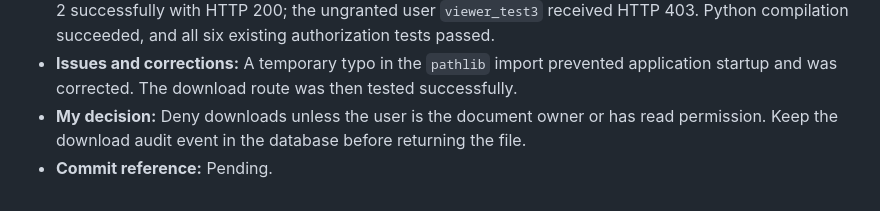
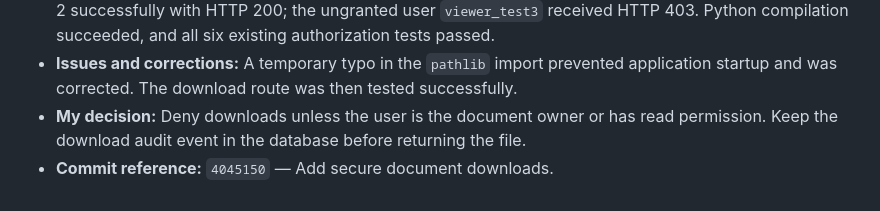
Before and after one commit to jameerbhasha66-pro/TrustVault, a Markdown page: PROMPTS.md, the part around one of its changes. Rendered like a GitHub page.

Commit message:
Record secure download commit in prompt log

```diff
--- a/PROMPTS.md
+++ b/PROMPTS.md
@@ -46,4 +47,4 @@ This document records AI assistance used during the development of TrustVault. E
 - **Verification:** Unauthenticated download returned HTTP 401; the document owner downloaded document 2 successfully with HTTP 200; the ungranted user `viewer_test3` received HTTP 403. Python compilation succeeded, and all six existing authorization tests passed.
 - **Issues and corrections:** A temporary typo in the `pathlib` import prevented application startup and was corrected. The download route was then tested successfully.
 - **My decision:** Deny downloads unless the user is the document owner or has read permission. Keep the download audit event in the database before returning the file.
-- **Commit reference:** Pending.
+- **Commit reference:** `4045150` — Add secure document downloads.
```
Also changed, not shown: other parts of PROMPTS.md (+1 -0 lines).
